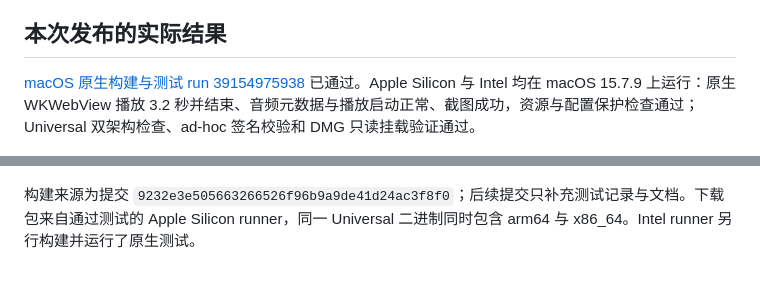
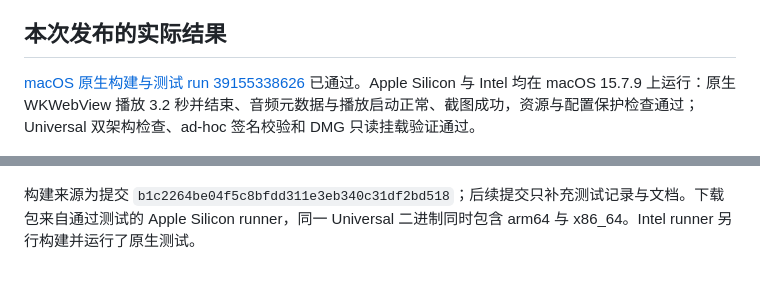
Before and after one commit to qt0713/RiseOnAir-Codex-P4R, a Markdown page: docs/MACOS.md, 2 parts joined by grey strips. GitHub-like rendering.

```diff
--- a/docs/MACOS.md
+++ b/docs/MACOS.md
@@ -38,8 +38,8 @@ GitHub Actions 在 `macos-15`（Apple Silicon）和 `macos-15-intel` 上编译 U
 
 ## 本次发布的实际结果
 
-[macOS 原生构建与测试 run 39154975938](https://github.com/qt0713/RiseOnAir-Codex-P4R/actions/runs/39154975938) 已通过。Apple Silicon 与 Intel 均在 macOS 15.7.9 上运行：原生 WKWebView 播放 3.2 秒并结束、音频元数据与播放启动正常、截图成功，资源与配置保护检查通过；Universal 双架构检查、ad-hoc 签名校验和 DMG 只读挂载验证通过。
+[macOS 原生构建与测试 run 39155338626](https://github.com/qt0713/RiseOnAir-Codex-P4R/actions/runs/39155338626) 已通过。Apple Silicon 与 Intel 均在 macOS 15.7.9 上运行：原生 WKWebView 播放 3.2 秒并结束、音频元数据与播放启动正常、截图成功，资源与配置保护检查通过；Universal 双架构检查、ad-hoc 签名校验和 DMG 只读挂载验证通过。
 
 ![Mac runner 原生窗口播放截图](macos-native-preview.png)
 
-构建来源为提交 `9232e3e505663266526f96b9a9de41d24ac3f8f0`；后续提交只补充测试记录与文档。下载包来自通过测试的 Apple Silicon runner，同一 Universal 二进制同时包含 arm64 与 x86_64。Intel runner 另行构建并运行了原生测试。
+构建来源为提交 `b1c2264be04f5c8bfdd311e3eb340c31df2bd518`；后续提交只补充测试记录与文档。下载包来自通过测试的 Apple Silicon runner，同一 Universal 二进制同时包含 arm64 与 x86_64。Intel runner 另行构建并运行了原生测试。
```
Also changed, not shown: docs/TESTING.md (+1 -1 lines), docs/macos-native-preview.png.
